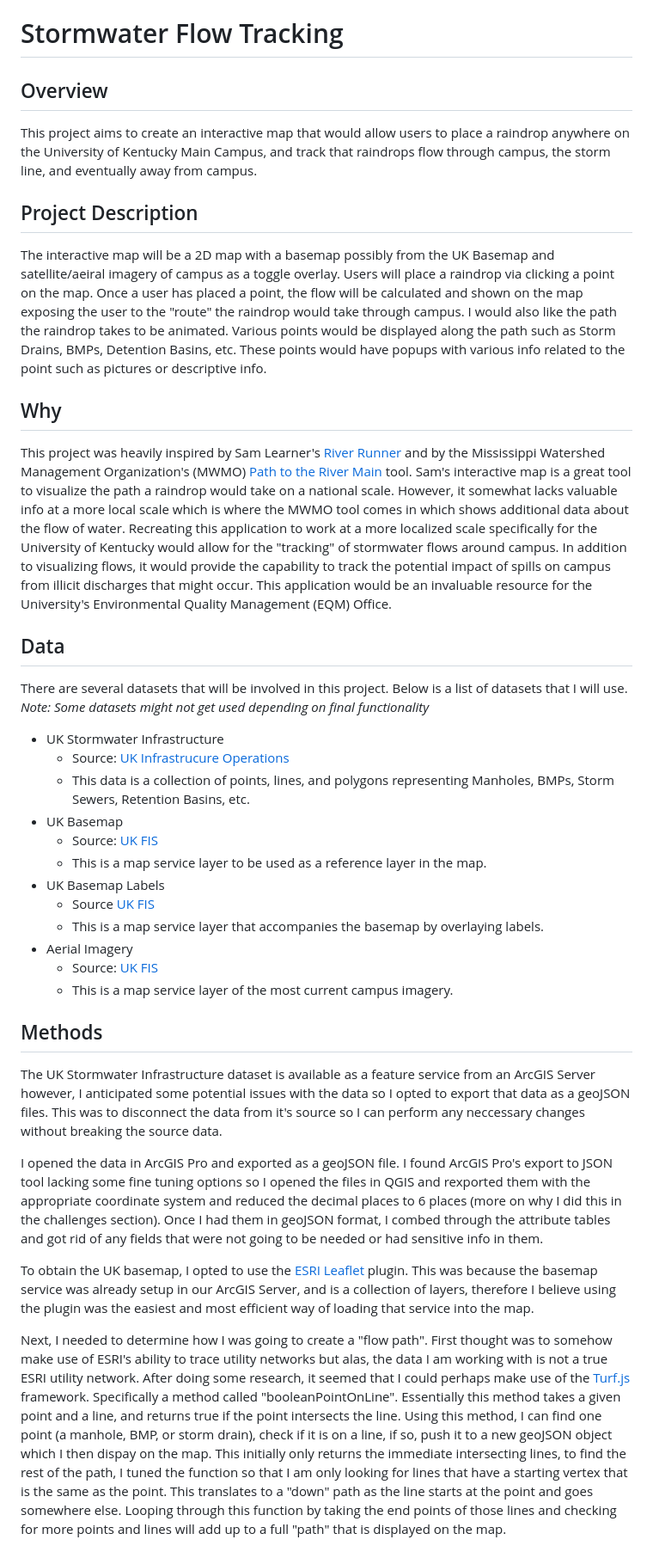
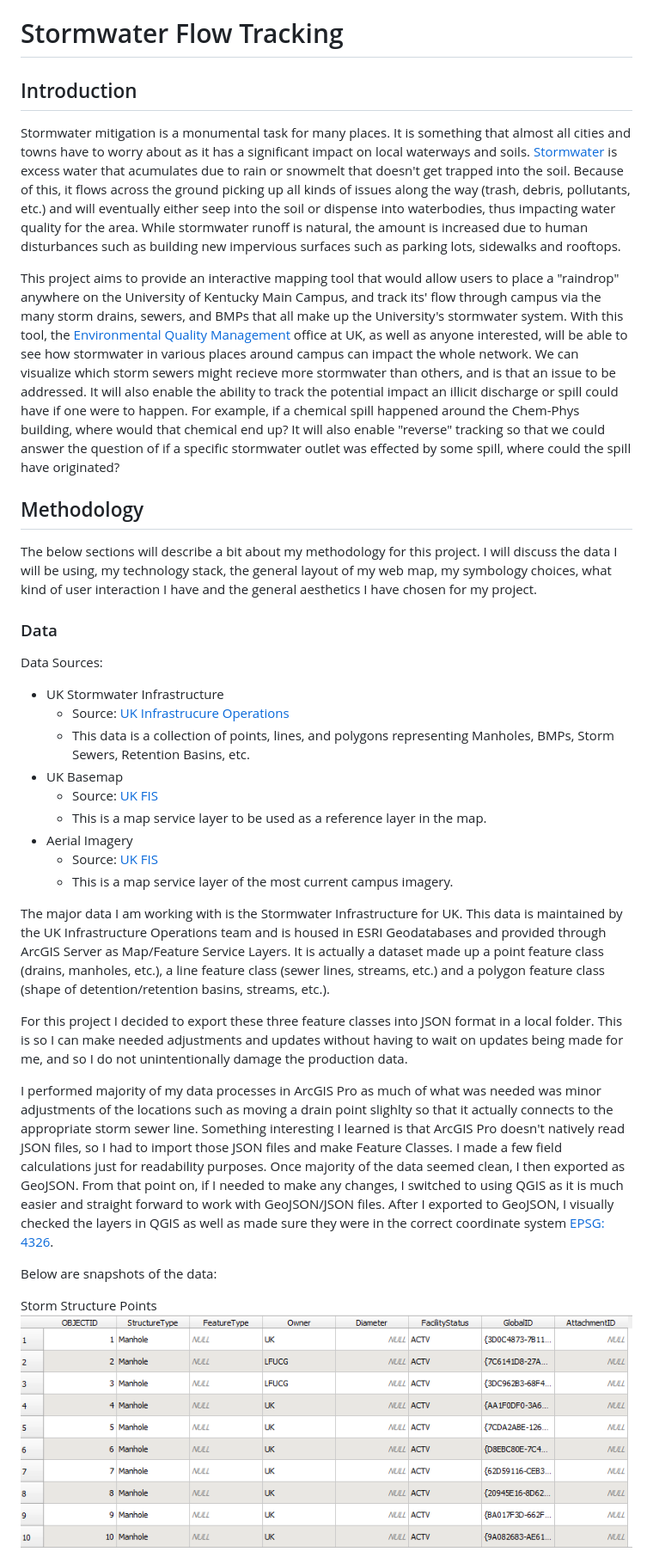
Before and after one commit to KDoh12/stormwater-tracking, a Markdown page: README.md, the part around the change printed below. Shown: that part at 86% size. Drawn GitHub-style; pictures changed too: img/StrmStructurePt.png (added).

```diff
--- a/README.md
+++ b/README.md
@@ -1,21 +1,18 @@
 # Stormwater Flow Tracking
 
-## Overview
+## Introduction
 
-This project aims to create an interactive map that would allow users to place a raindrop anywhere on the University of Kentucky Main Campus, and track that raindrops flow through campus, the storm line, and eventually away from campus.
+Stormwater mitigation is a monumental task for many places. It is something that almost all cities and towns have to worry about as it has a significant impact on local waterways and soils. [Stormwater](https://www.uky.edu/env/stormwater/stormwater101) is excess water that acumulates due to rain or snowmelt that doesn't get trapped into the soil. Because of this, it flows across the ground picking up all kinds of issues along the way (trash, debris, pollutants, etc.) and will eventually either seep into the soil or dispense into waterbodies, thus impacting water quality for the area. While stormwater runoff is natural, the amount is increased due to human disturbances such as building new impervious surfaces such as parking lots, sidewalks and rooftops.
 
-## Project Description
+This project aims to provide an interactive mapping tool that would allow users to place a "raindrop" anywhere on the University of Kentucky Main Campus, and track its' flow through campus via the many storm drains, sewers, and BMPs that all make up the University's stormwater system. With this tool, the [Environmental Quality Management](https://www.uky.edu/env/) office at UK, as well as anyone interested, will be able to see how stormwater in various places around campus can impact the whole network. We can visualize which storm sewers might recieve more stormwater than others, and is that an issue to be addressed. It will also enable the ability to track the potential impact an illicit discharge or spill could have if one were to happen. For example, if a chemical spill happened around the Chem-Phys building, where would that chemical end up? It will also enable "reverse" tracking so that we could answer the question of if a specific stormwater outlet was effected by some spill, where could the spill have originated?
 
-The interactive map will be a 2D map with a basemap possibly from the UK Basemap and satellite/aeiral imagery of campus as a toggle overlay. Users will place a raindrop via clicking a point on the map. Once a user has placed a point, the flow will be calculated and shown on the map exposing the user to the "route" the raindrop would take through campus. I would also like the path the raindrop takes to be animated. Various points would be displayed along the path such as Storm Drains, BMPs, Detention Basins, etc. These points would have popups with various info related to the point such as pictures or descriptive info.
+## Methodology
 
-## Why
+The below sections will describe a bit about my methodology for this project. I will discuss the data I will be using, my technology stack, the general layout of my web map, my symbology choices, what kind of user interaction I have and the general aesthetics I have chosen for my project.
 
-This project was heavily inspired by Sam Learner's [River Runner](https://river-runner.samlearner.com/) and by the Mississippi Watershed Management Organization's (MWMO) [Path to the River Main](https://www.mwmo.org/path-to-the-river-main/) tool. Sam's interactive map is a great tool to visualize the path a raindrop would take on a national scale. However, it somewhat lacks valuable info at a more local scale which is where the MWMO tool comes in which shows additional data about the flow of water. Recreating this application to work at a more localized scale specifically for the University of Kentucky would allow for the "tracking" of stormwater flows around campus. In addition to visualizing flows, it would provide the capability to track the potential impact of spills on campus from illicit discharges that might occur. This application would be an invaluable resource for the University's Environmental Quality Management (EQM) Office.
+### Data
 
-## Data
-
-There are several datasets that will be involved in this project. Below is a list of datasets that I will use.
-_Note: Some datasets might not get used depending on final functionality_
+Data Sources:
 
 - UK Stormwater Infrastructure
   - Source: [UK Infrastrucure Operations](https://ukgis.uky.edu/portal/apps/sites/#/ukgis)
@@ -23,20 +20,18 @@ _Note: Some datasets might not get used depending on final functionality_
 - UK Basemap
   - Source: [UK FIS](https://ugisserver.uky.edu/arcgis/rest/services/UK_MAP_BASE_Campus_bluegreen1_3857_ca/MapServer)
   - This is a map service layer to be used as a reference layer in the map.
-- UK Basemap Labels
-  - Source [UK FIS](https://ugisserver.uky.edu/arcgis/rest/services/UK_MAP_BASE_Campus_Overlay_3857_dy/MapServer/20)
-  - This is a map service layer that accompanies the basemap by overlaying labels.
 - Aerial Imagery
   - Source: [UK FIS](https://ugisserver.uky.edu/arcgis/rest/services/UK_MAP_BASE_Imagery_3857_ca/MapServer)
   - This is a map service layer of the most current campus imagery.
 
-## Methods
+The major data I am working with is the Stormwater Infrastructure for UK. This data is maintained by the UK Infrastructure Operations team and is housed in ESRI Geodatabases and provided through ArcGIS Server as Map/Feature Service Layers. It is actually a dataset made up a point feature class (drains, manholes, etc.), a line feature class (sewer lines, streams, etc.) and a polygon feature class (shape of detention/retention basins, streams, etc.).
 
-The UK Stormwater Infrastructure dataset is available as a feature service from an ArcGIS Server however, I anticipated some potential issues with the data so I opted to export that data as a geoJSON files. This was to disconnect the data from it's source so I can perform any neccessary changes without breaking the source data.
+For this project I decided to export these three feature classes into JSON format in a local folder. This is so I can make needed adjustments and updates without having to wait on updates being made for me, and so I do not unintentionally damage the production data.
 
-I opened the data in ArcGIS Pro and exported as a geoJSON file. I found ArcGIS Pro's export to JSON tool lacking some fine tuning options so I opened the files in QGIS and rexported them with the appropriate coordinate system and reduced the decimal places to 6 places (more on why I did this in the challenges section). Once I had them in geoJSON format, I combed through the attribute tables and got rid of any fields that were not going to be needed or had sensitive info in them.
+I performed majority of my data processes in ArcGIS Pro as much of what was needed was minor adjustments of the locations such as moving a drain point slighlty so that it actually connects to the appropriate storm sewer line. Something interesting I learned is that ArcGIS Pro doesn't natively read JSON files, so I had to import those JSON files and make Feature Classes. I made a few field calculations just for readability purposes. Once majority of the data seemed clean, I then exported as GeoJSON. From that point on, if I needed to make any changes, I switched to using QGIS as it is much easier and straight forward to work with GeoJSON/JSON files. After I exported to GeoJSON, I visually checked the layers in QGIS as well as made sure they were in the correct coordinate system [EPSG: 4326](https://epsg.io/4326).
 
-To obtain the UK basemap, I opted to use the [ESRI Leaflet](https://github.com/Esri/esri-leaflet) plugin. This was because the basemap service was already setup in our ArcGIS Server, and is a collection of layers, therefore I believe using the plugin was the easiest and most efficient way of loading that service into the map.
+Below are snapshots of the data:
 
-Next, I needed to determine how I was going to create a "flow path". First thought was to somehow make use of ESRI's ability to trace utility networks but alas, the data I am working with is not a true ESRI utility network. After doing some research, it seemed that I could perhaps make use of the [Turf.js](https://turfjs.org/) framework. Specifically a method called "booleanPointOnLine". Essentially this method takes a given point and a line, and returns true if the point intersects the line. Using this method, I can find one point (a manhole, BMP, or storm drain), check if it is on a line, if so, push it to a new geoJSON object which I then dispay on the map. This initially only returns the immediate intersecting lines, to find the rest of the path, I tuned the function so that I am only looking for lines that have a starting vertex that is the same as the point. This translates to a "down" path as the line starts at the point and goes somewhere else. Looping through this function by taking the end points of those lines and checking for more points and lines will add up to a full "path" that is displayed on the map.
+Storm Structure Points
+![table with point data](./img/StrmStructurePt.png)
 
```
Also changed, not shown: other parts of README.md (+15 -7 lines), _archive/README_old.md (added, +55 -0 lines), img/StrmLine.png (added), img/StrmStructurePoly.png (added), 2 other files.
